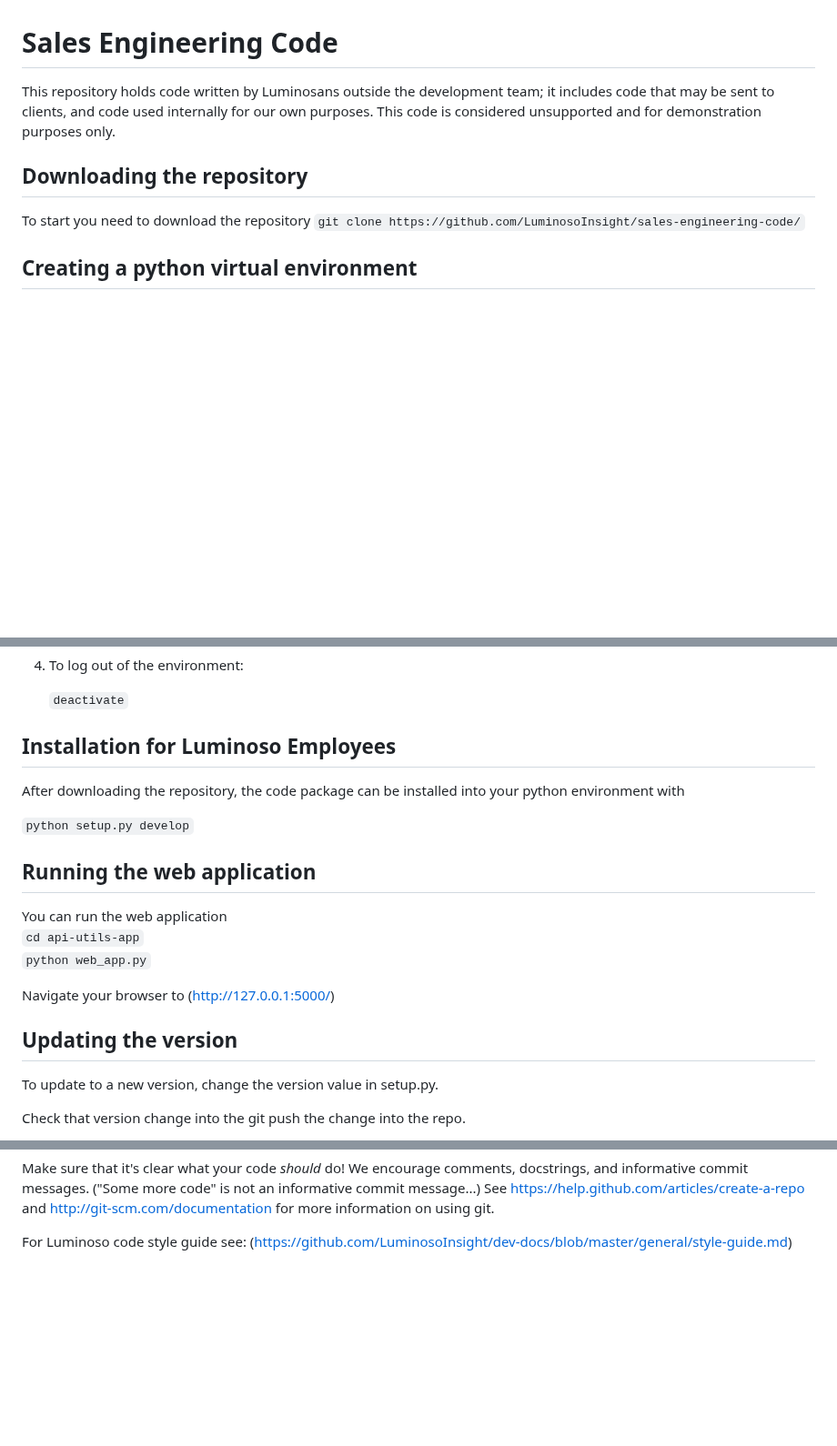
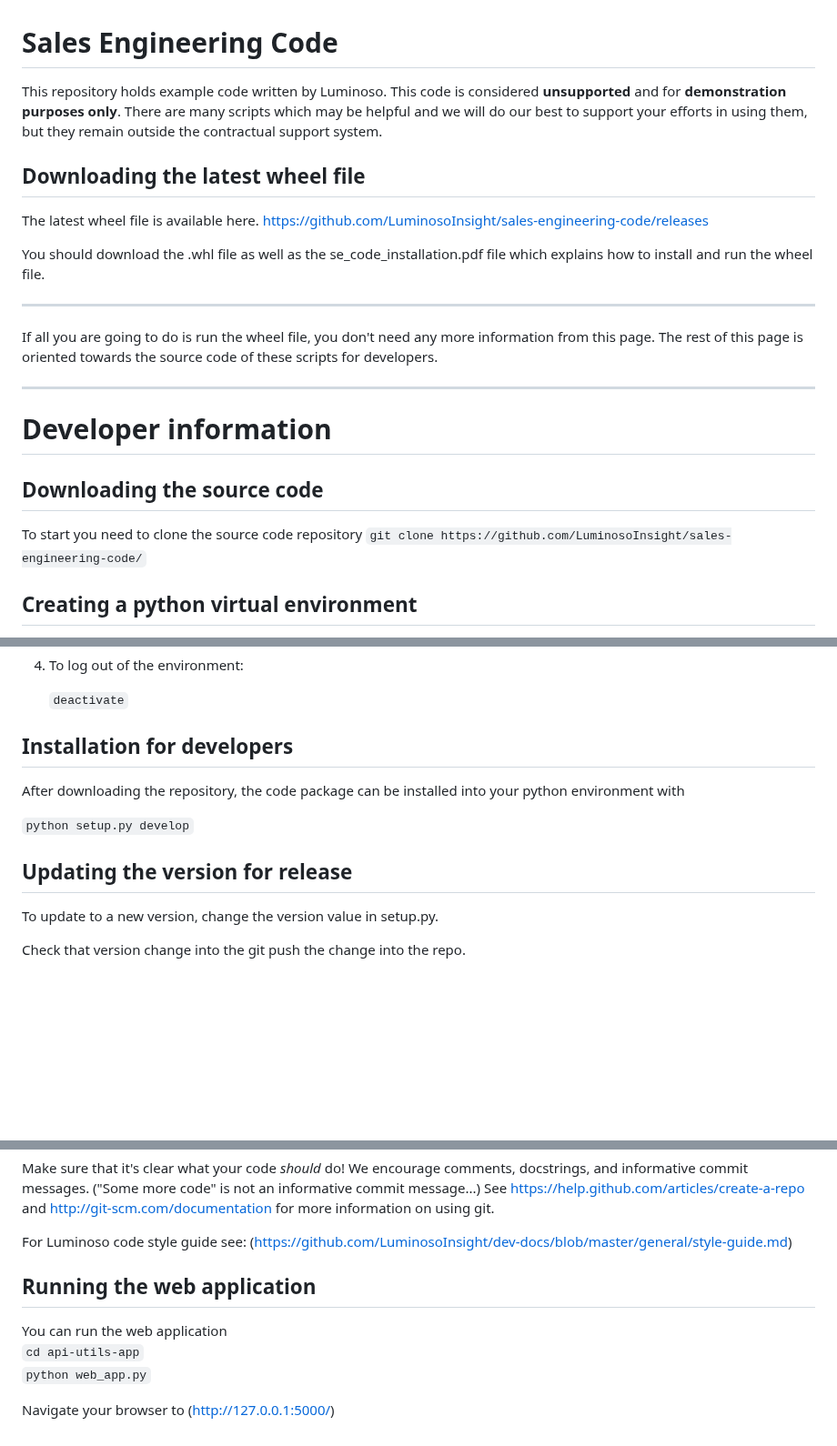
Before and after one commit to LuminosoInsight/sales-engineering-code, a Markdown page: README.md, 3 parts joined by grey strips. Shown at 91% size. Drawn GitHub-style; blank space fills up the shorter version.

Commit message:
README improvements
Made the start of the readme more clearly identify parts for users and developers.

```diff
--- a/README.md
+++ b/README.md
@@ -1,13 +1,24 @@
 Sales Engineering Code
 ======================
 
-This repository holds code written by Luminosans outside the development
-team; it includes code that may be sent to clients, and code used internally
-for our own purposes. This code is considered unsupported and for demonstration purposes only.
+This repository holds example code written by Luminoso. This code is considered **unsupported** and for **demonstration purposes only**. There are many scripts which may be helpful and we will do our best to support your efforts in using them, but they remain outside the contractual support system.
 
-## Downloading the repository
+## Downloading the latest wheel file
+The latest wheel file is available here.
+[https://github.com/LuminosoInsight/sales-engineering-code/releases](https://github.com/LuminosoInsight/sales-engineering-code/releases)
 
-To start you need to download the repository
+You should download the .whl file as well as the se_code_installation.pdf file which explains how to install and run the wheel file.
+
+****
+If all you are going to do is run the wheel file, you don't need any more information from this page. The rest of this page is oriented towards the source code of these scripts for developers.
+
+****
+
+# Developer information
+
+## Downloading the source code
+
+To start you need to clone the source code repository
 `git clone https://github.com/LuminosoInsight/sales-engineering-code/`
 
 ## Creating a python virtual environment
@@ -31,22 +42,14 @@ You will want to create a Python virtual enviroment. It isn't required, but it
     `deactivate`
 
 
-## Installation for Luminoso Employees
+## Installation for developers
 
 After downloading the repository, the code package can be installed into your
 python environment with
 
 `python setup.py develop`
 
-## Running the web application
-
-You can run the web application\
-`cd api-utils-app`\
-`python web_app.py`
-
-Navigate your browser to (http://127.0.0.1:5000/)
-
-## Updating the version
+## Updating the version for release
 
 To update to a new version, change the version value in setup.py.
 
@@ -159,3 +162,11 @@ docstrings, and informative commit messages.  ("Some more code" is not an
 informative commit message...)  See https://help.github.com/articles/create-a-repo and http://git-scm.com/documentation for more information on using git.
 
 For Luminoso code style guide see: (https://github.com/LuminosoInsight/dev-docs/blob/master/general/style-guide.md)
+
+## Running the web application
+
+You can run the web application\
+`cd api-utils-app`\
+`python web_app.py`
+
+Navigate your browser to (http://127.0.0.1:5000/)
```
